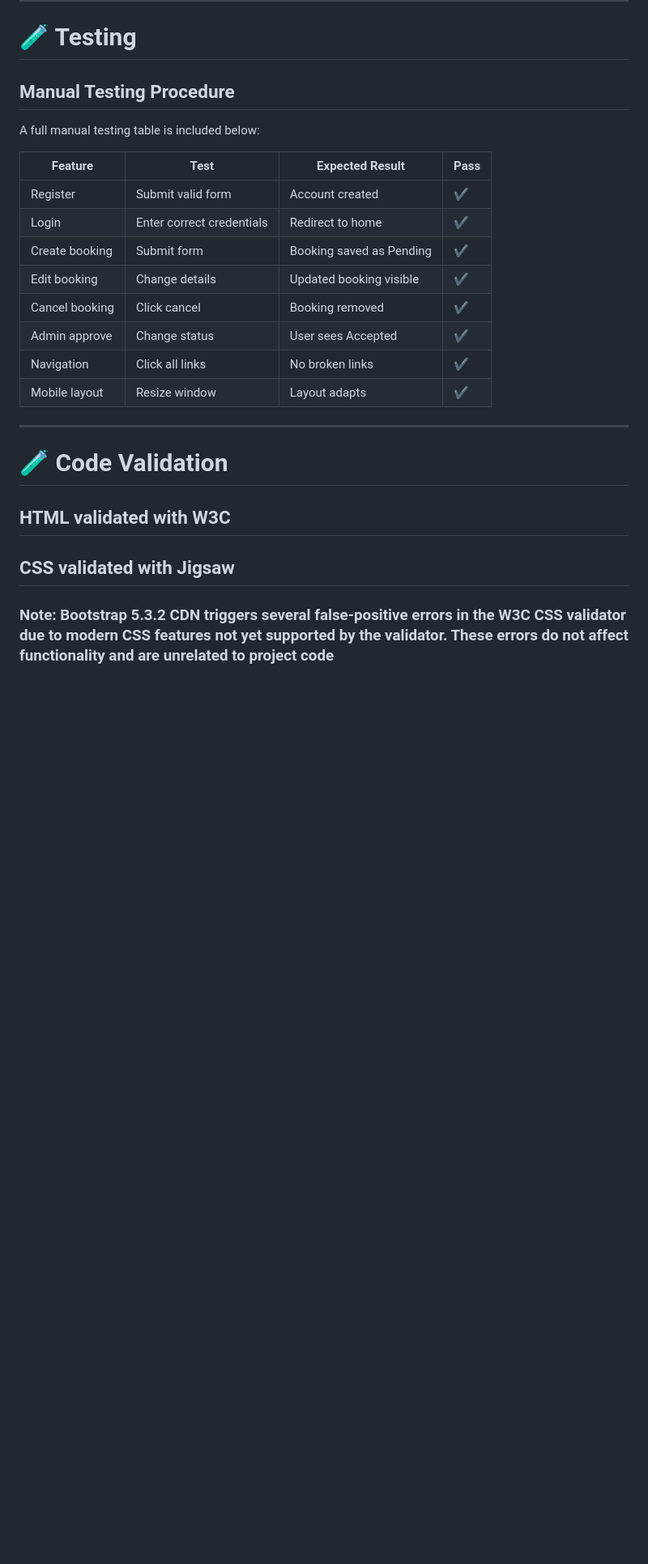
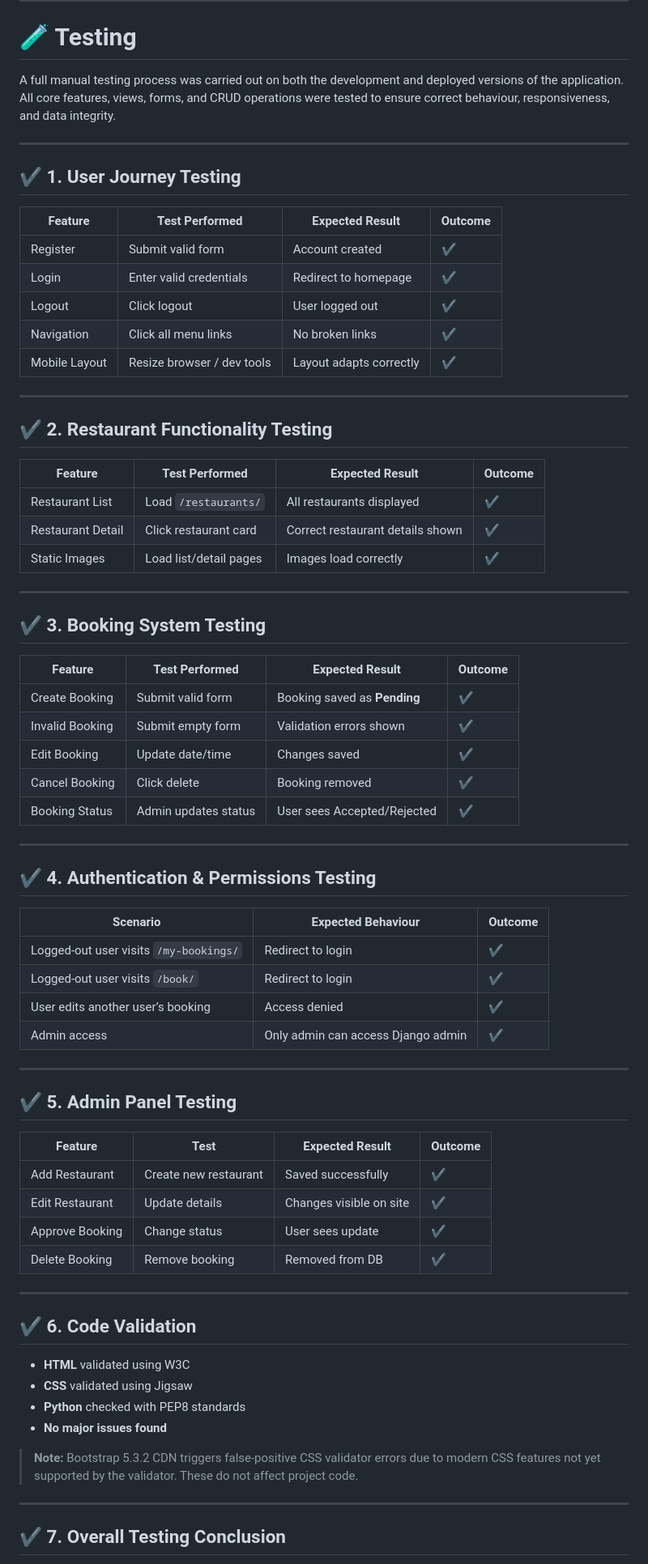
Before and after one commit to Pierre-Louis789/restaurant-booking, a Markdown page: README.md, the part around one of its changes. Shown at 81% size. Rendered like a GitHub page; blank space fills up the shorter version.

Commit message:
F README update

```diff
--- a/README.md
+++ b/README.md
@@ -176,27 +203,76 @@ This mirrors real restaurant workflows and improves UX clarity.
 
 # 🧪 Testing
 
-## Manual Testing Procedure
-A full manual testing table is included below:
-
-| Feature | Test | Expected Result | Pass |
-|--------|------|-----------------|------|
-| Register | Submit valid form | Account created | ✔ |
-| Login | Enter correct credentials | Redirect to home | ✔ |
-| Create booking | Submit form | Booking saved as Pending | ✔ |
-| Edit booking | Change details | Updated booking visible | ✔ |
-| Cancel booking | Click cancel | Booking removed | ✔ |
-| Admin approve | Change status | User sees Accepted | ✔ |
-| Navigation | Click all links | No broken links | ✔ |
-| Mobile layout | Resize window | Layout adapts | ✔ |
+A full manual testing process was carried out on both the development and deployed versions of the application. All core features, views, forms, and CRUD operations were tested to ensure correct behaviour, responsiveness, and data integrity.
 
 ---
 
-# 🧪 Code Validation
+## ✔ 1. User Journey Testing
 
-## **HTML** validated with W3C
+| Feature | Test Performed | Expected Result | Outcome |
+|--------|----------------|----------------|---------|
+| Register | Submit valid form | Account created | ✔ |
+| Login | Enter valid credentials | Redirect to homepage | ✔ |
+| Logout | Click logout | User logged out | ✔ |
+| Navigation | Click all menu links | No broken links | ✔ |
+| Mobile Layout | Resize browser / dev tools | Layout adapts correctly | ✔ |
 
-##  **CSS** validated with Jigsaw
+---
 
-### Note: Bootstrap 5.3.2 CDN triggers several false‑positive errors in the W3C CSS validator due to modern CSS features not yet supported by the validator. These errors do not affect functionality and are unrelated to project code
+## ✔ 2. Restaurant Functionality Testing
 
+| Feature | Test Performed | Expected Result | Outcome |
+|--------|----------------|----------------|---------|
+| Restaurant List | Load `/restaurants/` | All restaurants displayed | ✔ |
+| Restaurant Detail | Click restaurant card | Correct restaurant details shown | ✔ |
+| Static Images | Load list/detail pages | Images load correctly | ✔ |
+
+---
+
+## ✔ 3. Booking System Testing
+
+| Feature | Test Performed | Expected Result | Outcome |
+|--------|----------------|----------------|---------|
+| Create Booking | Submit valid form | Booking saved as **Pending** | ✔ |
+| Invalid Booking | Submit empty form | Validation errors shown | ✔ |
+| Edit Booking | Update date/time | Changes saved | ✔ |
+| Cancel Booking | Click delete | Booking removed | ✔ |
+| Booking Status | Admin updates status | User sees Accepted/Rejected | ✔ |
+
+---
+
+## ✔ 4. Authentication & Permissions Testing
+
+| Scenario | Expected Behaviour | Outcome |
+|----------|--------------------|---------|
+| Logged‑out user visits `/my-bookings/` | Redirect to login | ✔ |
+| Logged‑out user visits `/book/` | Redirect to login | ✔ |
+| User edits another user’s booking | Access denied | ✔ |
+| Admin access | Only admin can access Django admin | ✔ |
+
+---
+
+## ✔ 5. Admin Panel Testing
+
+| Feature | Test | Expected Result | Outcome |
+|--------|------|----------------|---------|
+| Add Restaurant | Create new restaurant | Saved successfully | ✔ |
+| Edit Restaurant | Update details | Changes visible on site | ✔ |
+| Approve Booking | Change status | User sees update | ✔ |
+| Delete Booking | Remove booking | Removed from DB | ✔ |
+
+---
+
+## ✔ 6. Code Validation
+
+- **HTML** validated using W3C
+- **CSS** validated using Jigsaw
+- **Python** checked with PEP8 standards
+- **No major issues found**
+
+> **Note:** Bootstrap 5.3.2 CDN triggers false‑positive CSS validator errors due to modern CSS features not yet supported by the validator. These do not affect project code.
+
+---
+
+## ✔ 7. Overall Testing Conclusion
+
```
Also changed, not shown: other parts of README.md (+127 -8 lines).
